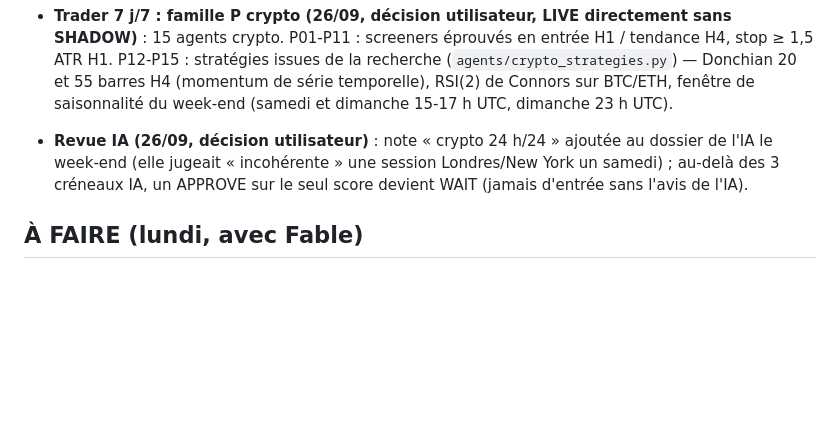
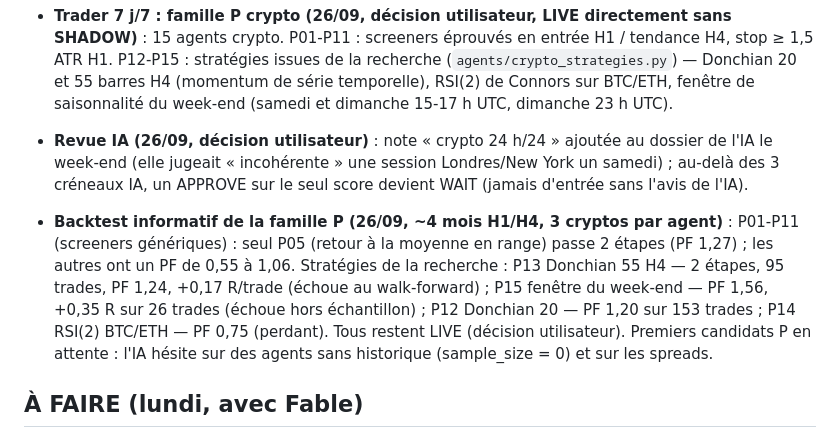
Before and after one commit to loicbayle48600-hash/belotte-manager, a Markdown page: claude-mt5-trading/docs/SUIVI.md, the part around the change. Rendered like a GitHub page; blank space fills up the shorter version.

Commit message:
Trading lab : suivi — backtest de la famille crypto P
Co-Authored-By: Claude Opus 5.5 <noreply@anthropic.com>
Claude-Session: https://claude.ai/code/session_012MuiCymf8pVitRKpXpbuDU

```diff
--- a/claude-mt5-trading/docs/SUIVI.md
+++ b/claude-mt5-trading/docs/SUIVI.md
@@ -255,6 +255,13 @@ n'utilise PAS Fable (retiré de TIER_A le 2026-09-23) : le quota Fable est rése
   jugeait « incohérente » une session Londres/New York un samedi) ; au-delà des 3 créneaux IA, un APPROVE sur le seul
   score devient WAIT (jamais d'entrée sans l'avis de l'IA).
 
+- **Backtest informatif de la famille P (26/09, ~4 mois H1/H4, 3 cryptos par agent)** : P01-P11 (screeners
+  génériques) : seul P05 (retour à la moyenne en range) passe 2 étapes (PF 1,27) ; les autres ont un PF de 0,55 à 1,06.
+  Stratégies de la recherche : P13 Donchian 55 H4 — 2 étapes, 95 trades, PF 1,24, +0,17 R/trade (échoue au
+  walk-forward) ; P15 fenêtre du week-end — PF 1,56, +0,35 R sur 26 trades (échoue hors échantillon) ; P12 Donchian 20
+  — PF 1,20 sur 153 trades ; P14 RSI(2) BTC/ETH — PF 0,75 (perdant). Tous restent LIVE (décision utilisateur).
+  Premiers candidats P en attente : l'IA hésite sur des agents sans historique (sample_size = 0) et sur les spreads.
+
 ## À FAIRE (lundi, avec Fable)
 
 - **Plus tard, à la demande de l'utilisateur (25/09 : « laisse pour le moment, pourquoi pas plus tard ») :** retirer
```
